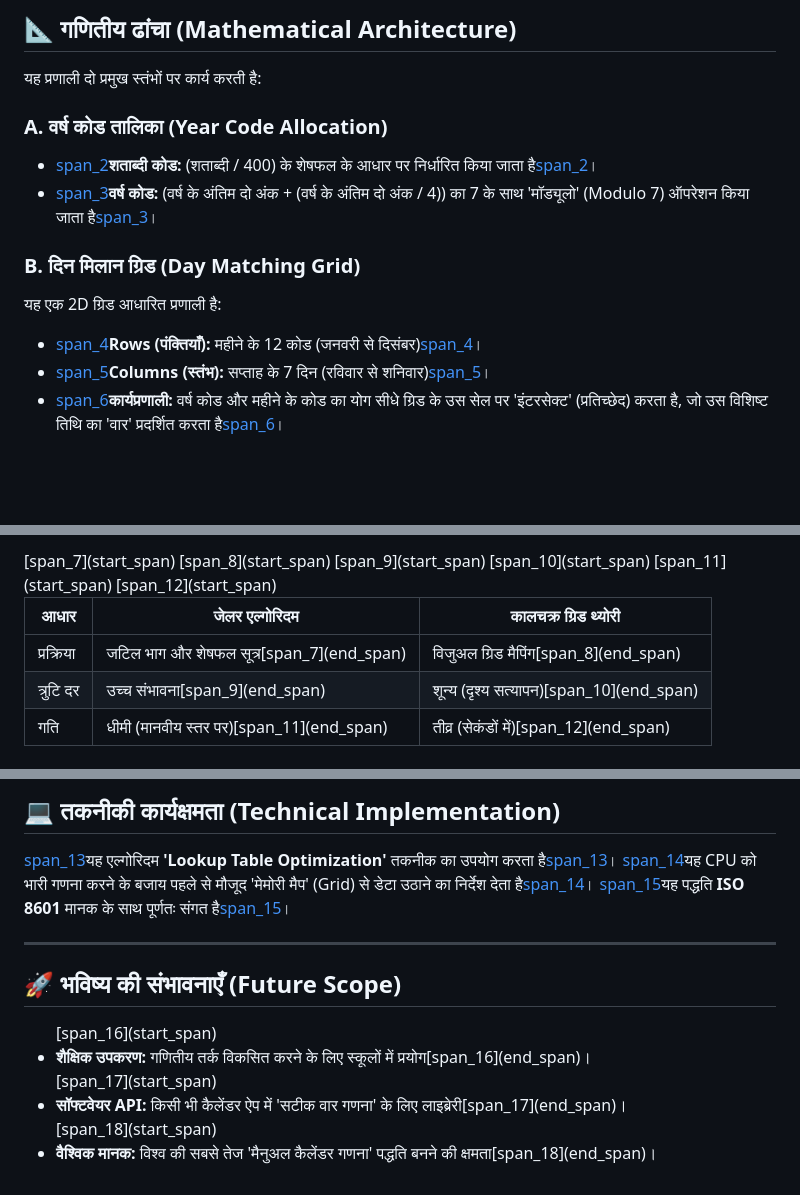
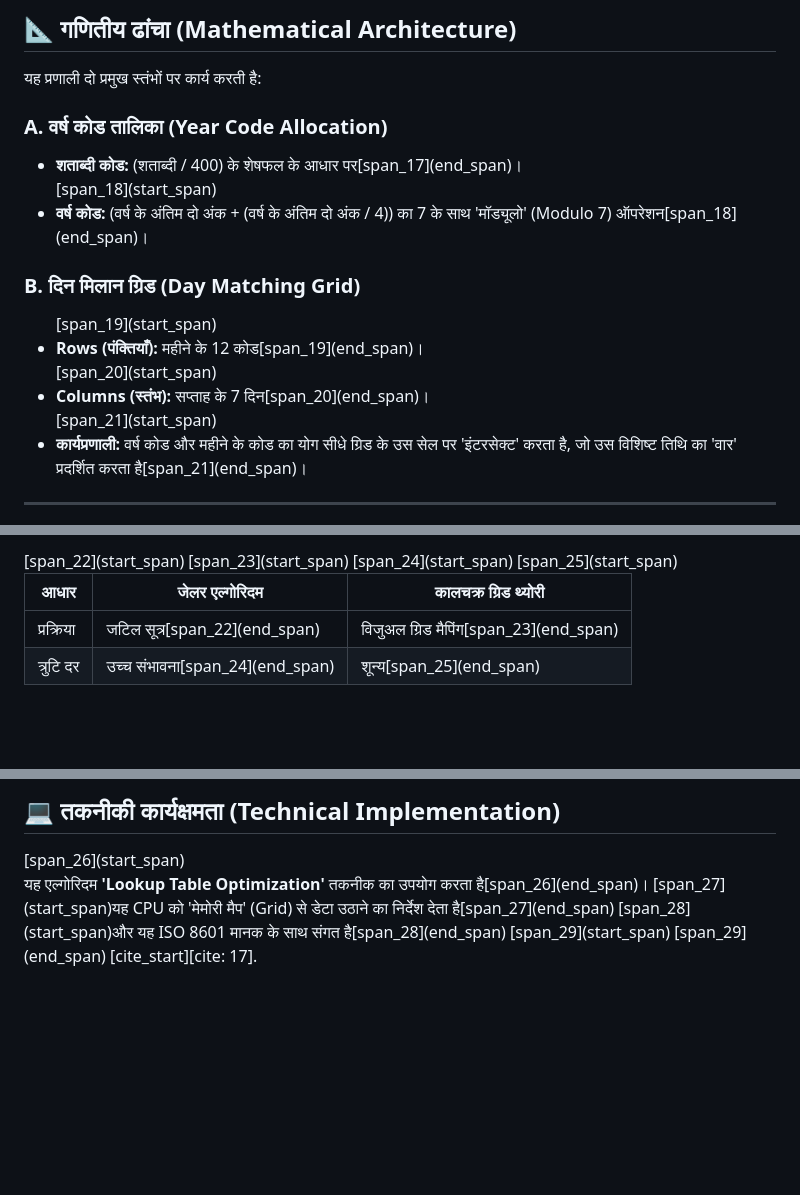
Before and after one commit to neerajsml1978-alt/Kalachakra-Grid-Algorithm, a Markdown page: README.md, 3 parts joined by grey strips. Drawn GitHub-style; blank space fills up the shorter version.

```diff
--- a/README.md
+++ b/README.md
@@ -13,15 +13,19 @@
 
-## 📐 गणितीय ढांचा (Mathematical Architecture)
+<h2>📐 गणितीय ढांचा (Mathematical Architecture)</h2>
+<p>यह प्रणाली दो प्रमुख स्तंभों पर कार्य करती है:</p>
 
-यह प्रणाली दो प्रमुख स्तंभों पर कार्य करती है:
+<h3>A. वर्ष कोड तालिका (Year Code Allocation)</h3>
+<ul>
+  <li><b>शताब्दी कोड:</b> (शताब्दी / 400) के शेषफल के आधार पर[span_17](end_span)।</li>
+  [span_18](start_span)<li><b>वर्ष कोड:</b> (वर्ष के अंतिम दो अंक + (वर्ष के अंतिम दो अंक / 4)) का 7 के साथ 'मॉड्यूलो' (Modulo 7) ऑपरेशन[span_18](end_span)।</li>
+</ul>
 
-### A. वर्ष कोड तालिका (Year Code Allocation)
-* [span_2](start_span)<b>शताब्दी कोड:</b> (शताब्दी / 400) के शेषफल के आधार पर निर्धारित किया जाता है[span_2](end_span)।
-* [span_3](start_span)<b>वर्ष कोड:</b> (वर्ष के अंतिम दो अंक + (वर्ष के अंतिम दो अंक / 4)) का 7 के साथ 'मॉड्यूलो' (Modulo 7) ऑपरेशन किया जाता है[span_3](end_span)।
+<h3>B. दिन मिलान ग्रिड (Day Matching Grid)</h3>
+<ul>
+  [span_19](start_span)<li><b>Rows (पंक्तियाँ):</b> महीने के 12 कोड[span_19](end_span)।</li>
+  [span_20](start_span)<li><b>Columns (स्तंभ):</b> सप्ताह के 7 दिन[span_20](end_span)।</li>
+  [span_21](start_span)<li><b>कार्यप्रणाली:</b> वर्ष कोड और महीने के कोड का योग सीधे ग्रिड के उस सेल पर 'इंटरसेक्ट' करता है, जो उस विशिष्ट तिथि का 'वार' प्रदर्शित करता है[span_21](end_span)।</li>
+</ul>
 
-### B. दिन मिलान ग्रिड (Day Matching Grid)
-यह एक 2D ग्रिड आधारित प्रणाली है:
-* [span_4](start_span)<b>Rows (पंक्तियाँ):</b> महीने के 12 कोड (जनवरी से दिसंबर)[span_4](end_span)।
-* [span_5](start_span)<b>Columns (स्तंभ):</b> सप्ताह के 7 दिन (रविवार से शनिवार)[span_5](end_span)।
-* [span_6](start_span)<b>कार्यप्रणाली:</b> वर्ष कोड और महीने के कोड का योग सीधे ग्रिड के उस सेल पर 'इंटरसेक्ट' (प्रतिच्छेद) करता है, जो उस विशिष्ट तिथि का 'वार' प्रदर्शित करता है[span_6](end_span)।
+<hr>
 
@@ -40,18 +41,13 @@
   <tbody>
     <tr>
       <td>प्रक्रिया</td>
-      [span_7](start_span)<td>जटिल भाग और शेषफल सूत्र[span_7](end_span)</td>
-      [span_8](start_span)<td>विजुअल ग्रिड मैपिंग[span_8](end_span)</td>
+      [span_22](start_span)<td>जटिल सूत्र[span_22](end_span)</td>
+      [span_23](start_span)<td>विजुअल ग्रिड मैपिंग[span_23](end_span)</td>
     </tr>
     <tr>
       <td>त्रुटि दर</td>
-      [span_9](start_span)<td>उच्च संभावना[span_9](end_span)</td>
-      [span_10](start_span)<td>शून्य (दृश्य सत्यापन)[span_10](end_span)</td>
-    </tr>
-    <tr>
-      <td>गति</td>
-      [span_11](start_span)<td>धीमी (मानवीय स्तर पर)[span_11](end_span)</td>
-      [span_12](start_span)<td>तीव्र (सेकंडों में)[span_12](end_span)</td>
+      [span_24](start_span)<td>उच्च संभावना[span_24](end_span)</td>
+      [span_25](start_span)<td>शून्य[span_25](end_span)</td>
     </tr>
   </tbody>
 </table>
@@ -60,12 +56,3 @@
 
-## 💻 तकनीकी कार्यक्षमता (Technical Implementation)
-[span_13](start_span)यह एल्गोरिदम <b>'Lookup Table Optimization'</b> तकनीक का उपयोग करता है[span_13](end_span)। [span_14](start_span)यह CPU को भारी गणना करने के बजाय पहले से मौजूद 'मेमोरी मैप' (Grid) से डेटा उठाने का निर्देश देता है[span_14](end_span)। [span_15](start_span)यह पद्धति <b>ISO 8601</b> मानक के साथ पूर्णतः संगत है[span_15](end_span)।
-
----
-
-## 🚀 भविष्य की संभावनाएँ (Future Scope)
-<ul>
-  [span_16](start_span)<li><b>शैक्षिक उपकरण:</b> गणितीय तर्क विकसित करने के लिए स्कूलों में प्रयोग[span_16](end_span)।</li>
-  [span_17](start_span)<li><b>सॉफ्टवेयर API:</b> किसी भी कैलेंडर ऐप में 'सटीक वार गणना' के लिए लाइब्रेरी[span_17](end_span)।</li>
-  [span_18](start_span)<li><b>वैश्विक मानक:</b> विश्व की सबसे तेज 'मैनुअल कैलेंडर गणना' पद्धति बनने की क्षमता[span_18](end_span)।</li>
-</ul>
+<h2>💻 तकनीकी कार्यक्षमता (Technical Implementation)</h2>
+[span_26](start_span)<p>यह एल्गोरिदम <b>'Lookup Table Optimization'</b> तकनीक का उपयोग करता है[span_26](end_span)। [span_27](start_span)यह CPU को 'मेमोरी मैप' (Grid) से डेटा उठाने का निर्देश देता है[span_27](end_span) [span_28](start_span)और यह ISO 8601 मानक के साथ संगत है[span_28](end_span) [span_29](start_span) [span_29](end_span) [cite_start][cite: 17].</p>
```
Also changed, not shown: other parts of README.md (+6 -9 lines).
